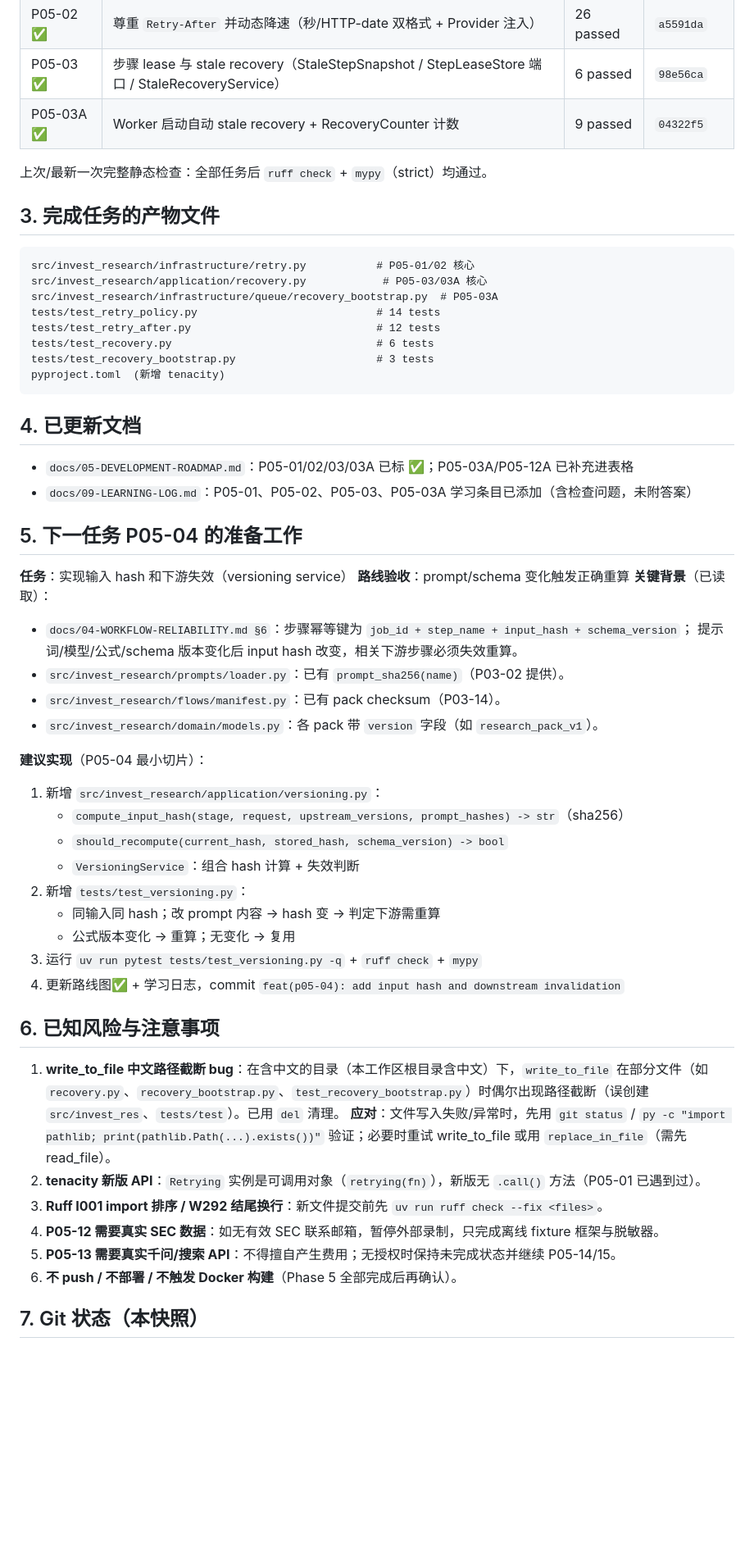
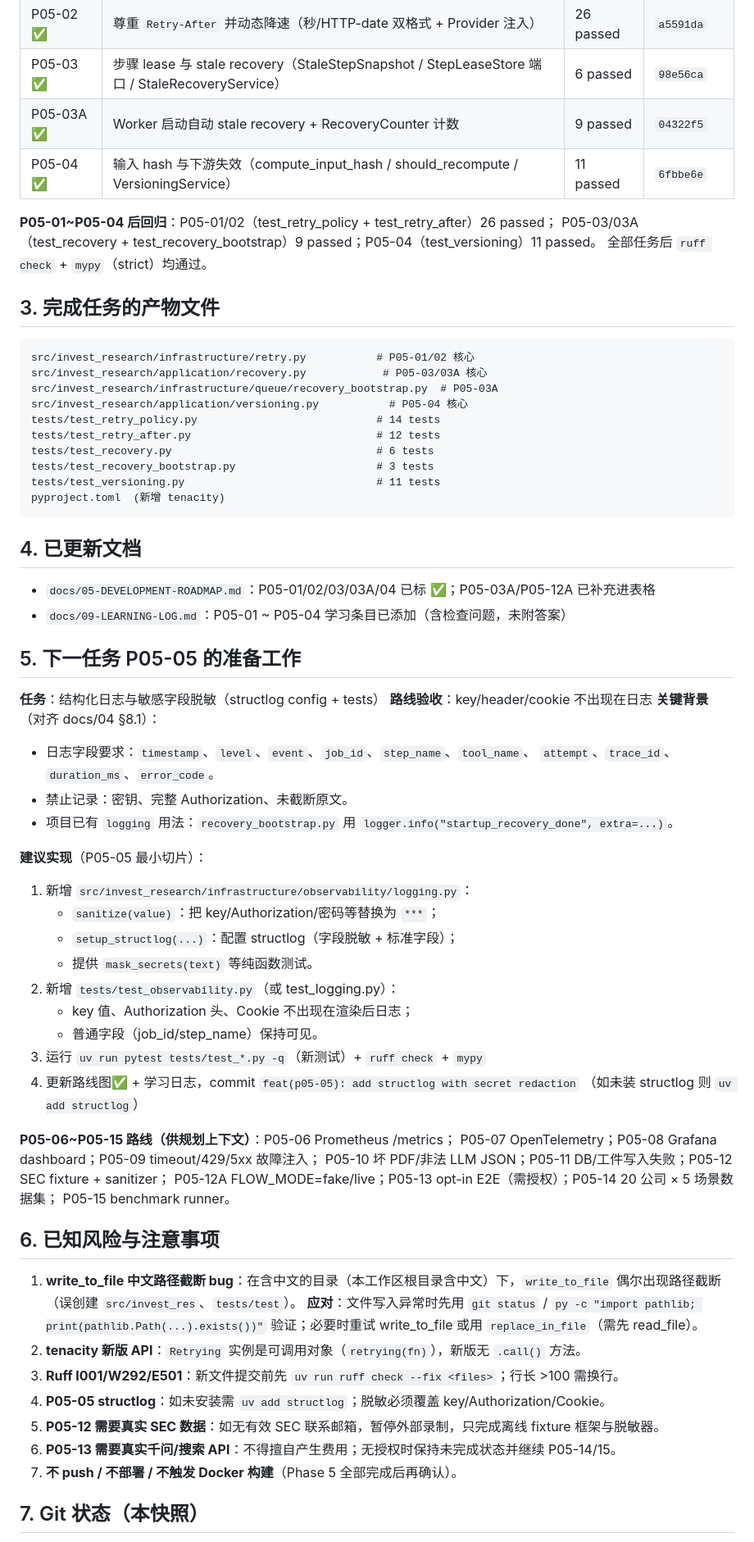
Before and after one commit to nerozew/invest-research-agent, a Markdown page: docs/11-PHASE5-HANDOFF.md, the part around one of its changes. Shown at 82% size. Rendered like a GitHub page; blank space fills up the shorter version.

Commit message:
docs(p05): update handoff with P05-04 result and P05-05 prep

````diff
--- a/docs/11-PHASE5-HANDOFF.md
+++ b/docs/11-PHASE5-HANDOFF.md
@@ -18,8 +18,11 @@
 | P05-02 ✅ | 尊重 `Retry-After` 并动态降速（秒/HTTP-date 双格式 + Provider 注入） | 26 passed | `a5591da` |
 | P05-03 ✅ | 步骤 lease 与 stale recovery（StaleStepSnapshot / StepLeaseStore 端口 / StaleRecoveryService） | 6 passed | `98e56ca` |
 | P05-03A ✅ | Worker 启动自动 stale recovery + RecoveryCounter 计数 | 9 passed | `04322f5` |
+| P05-04 ✅ | 输入 hash 与下游失效（compute_input_hash / should_recompute / VersioningService） | 11 passed | `6fbbe6e` |
 
-上次/最新一次完整静态检查：全部任务后 `ruff check` + `mypy`（strict）均通过。
+**P05-01~P05-04 后回归**：P05-01/02（test_retry_policy + test_retry_after）26 passed；
+P05-03/03A（test_recovery + test_recovery_bootstrap）9 passed；P05-04（test_versioning）11 passed。
+全部任务后 `ruff check` + `mypy`（strict）均通过。
 
 ## 3. 完成任务的产物文件
 
@@ -27,49 +30,58 @@
 src/invest_research/infrastructure/retry.py           # P05-01/02 核心
 src/invest_research/application/recovery.py            # P05-03/03A 核心
 src/invest_research/infrastructure/queue/recovery_bootstrap.py  # P05-03A
+src/invest_research/application/versioning.py           # P05-04 核心
 tests/test_retry_policy.py                            # 14 tests
 tests/test_retry_after.py                             # 12 tests
 tests/test_recovery.py                                # 6 tests
 tests/test_recovery_bootstrap.py                      # 3 tests
+tests/test_versioning.py                              # 11 tests
 pyproject.toml  (新增 tenacity)
 ```
 
 ## 4. 已更新文档
 
-- `docs/05-DEVELOPMENT-ROADMAP.md`：P05-01/02/03/03A 已标 ✅；P05-03A/P05-12A 已补充进表格
-- `docs/09-LEARNING-LOG.md`：P05-01、P05-02、P05-03、P05-03A 学习条目已添加（含检查问题，未附答案）
+- `docs/05-DEVELOPMENT-ROADMAP.md`：P05-01/02/03/03A/04 已标 ✅；P05-03A/P05-12A 已补充进表格
+- `docs/09-LEARNING-LOG.md`：P05-01 ~ P05-04 学习条目已添加（含检查问题，未附答案）
 
-## 5. 下一任务 P05-04 的准备工作
+## 5. 下一任务 P05-05 的准备工作
 
-**任务**：实现输入 hash 和下游失效（versioning service）
-**路线验收**：prompt/schema 变化触发正确重算
-**关键背景**（已读取）：
-- `docs/04-WORKFLOW-RELIABILITY.md §6`：步骤幂等键为 `job_id + step_name + input_hash + schema_version`；
-  提示词/模型/公式/schema 版本变化后 input hash 改变，相关下游步骤必须失效重算。
-- `src/invest_research/prompts/loader.py`：已有 `prompt_sha256(name)`（P03-02 提供）。
-- `src/invest_research/flows/manifest.py`：已有 pack checksum（P03-14）。
-- `src/invest_research/domain/models.py`：各 pack 带 `version` 字段（如 `research_pack_v1`）。
+**任务**：结构化日志与敏感字段脱敏（structlog config + tests）
+**路线验收**：key/header/cookie 不出现在日志
+**关键背景**（对齐 docs/04 §8.1）：
+- 日志字段要求：`timestamp`、`level`、`event`、`job_id`、`step_name`、`tool_name`、
+  `attempt`、`trace_id`、`duration_ms`、`error_code`。
+- 禁止记录：密钥、完整 Authorization、未截断原文。
+- 项目已有 `logging` 用法：`recovery_bootstrap.py` 用 `logger.info("startup_recovery_done", extra=...)`。
 
-**建议实现**（P05-04 最小切片）：
-1. 新增 `src/invest_research/application/versioning.py`：
-   - `compute_input_hash(stage, request, upstream_versions, prompt_hashes) -> str`（sha256）
-   - `should_recompute(current_hash, stored_hash, schema_version) -> bool`
-   - `VersioningService`：组合 hash 计算 + 失效判断
-2. 新增 `tests/test_versioning.py`：
-   - 同输入同 hash；改 prompt 内容 → hash 变 → 判定下游需重算
-   - 公式版本变化 → 重算；无变化 → 复用
-3. 运行 `uv run pytest tests/test_versioning.py -q` + `ruff check` + `mypy`
-4. 更新路线图✅ + 学习日志，commit `feat(p05-04): add input hash and downstream invalidation`
+**建议实现**（P05-05 最小切片）：
+1. 新增 `src/invest_research/infrastructure/observability/logging.py`：
+   - `sanitize(value)`：把 key/Authorization/密码等替换为 `***`；
+   - `setup_structlog(...)`：配置 structlog（字段脱敏 + 标准字段）；
+   - 提供 `mask_secrets(text)` 等纯函数测试。
+2. 新增 `tests/test_observability.py`（或 test_logging.py）：
+   - key 值、Authorization 头、Cookie 不出现在渲染后日志；
+   - 普通字段（job_id/step_name）保持可见。
+3. 运行 `uv run pytest tests/test_*.py -q`（新测试）+ `ruff check` + `mypy`
+4. 更新路线图✅ + 学习日志，commit `feat(p05-05): add structlog with secret redaction`
+   （如未装 structlog 则 `uv add structlog`）
+
+**P05-06~P05-15 路线（供规划上下文）**：P05-06 Prometheus /metrics；
+P05-07 OpenTelemetry；P05-08 Grafana dashboard；P05-09 timeout/429/5xx 故障注入；
+P05-10 坏 PDF/非法 LLM JSON；P05-11 DB/工件写入失败；P05-12 SEC fixture + sanitizer；
+P05-12A FLOW_MODE=fake/live；P05-13 opt-in E2E（需授权）；P05-14 20 公司 × 5 场景数据集；
+P05-15 benchmark runner。
 
 ## 6. 已知风险与注意事项
 
-1. **write_to_file 中文路径截断 bug**：在含中文的目录（本工作区根目录含中文）下，`write_to_file` 在部分文件（如 `recovery.py`、`recovery_bootstrap.py`、`test_recovery_bootstrap.py`）时偶尔出现路径截断（误创建 `src/invest_res`、`tests/test`）。已用 `del` 清理。
-   **应对**：文件写入失败/异常时，先用 `git status` / `py -c "import pathlib; print(pathlib.Path(...).exists())"` 验证；必要时重试 write_to_file 或用 `replace_in_file`（需先 read_file）。
-2. **tenacity 新版 API**：`Retrying` 实例是可调用对象（`retrying(fn)`），新版无 `.call()` 方法（P05-01 已遇到过）。
-3. **Ruff I001 import 排序 / W292 结尾换行**：新文件提交前先 `uv run ruff check --fix <files>`。
-4. **P05-12 需要真实 SEC 数据**：如无有效 SEC 联系邮箱，暂停外部录制，只完成离线 fixture 框架与脱敏器。
-5. **P05-13 需要真实千问/搜索 API**：不得擅自产生费用；无授权时保持未完成状态并继续 P05-14/15。
-6. **不 push / 不部署 / 不触发 Docker 构建**（Phase 5 全部完成后再确认）。
+1. **write_to_file 中文路径截断 bug**：在含中文的目录（本工作区根目录含中文）下，`write_to_file` 偶尔出现路径截断（误创建 `src/invest_res`、`tests/test`）。
+   **应对**：文件写入异常时先用 `git status` / `py -c "import pathlib; print(pathlib.Path(...).exists())"` 验证；必要时重试 write_to_file 或用 `replace_in_file`（需先 read_file）。
+2. **tenacity 新版 API**：`Retrying` 实例是可调用对象（`retrying(fn)`），新版无 `.call()` 方法。
+3. **Ruff I001/W292/E501**：新文件提交前先 `uv run ruff check --fix <files>`；行长 >100 需换行。
+4. **P05-05 structlog**：如未安装需 `uv add structlog`；脱敏必须覆盖 key/Authorization/Cookie。
+5. **P05-12 需要真实 SEC 数据**：如无有效 SEC 联系邮箱，暂停外部录制，只完成离线 fixture 框架与脱敏器。
+6. **P05-13 需要真实千问/搜索 API**：不得擅自产生费用；无授权时保持未完成状态并继续 P05-14/15。
+7. **不 push / 不部署 / 不触发 Docker 构建**（Phase 5 全部完成后再确认）。
 
 ## 7. Git 状态（本快照）
 
````
Also changed, not shown: other parts of docs/11-PHASE5-HANDOFF.md (+6 -6 lines).
